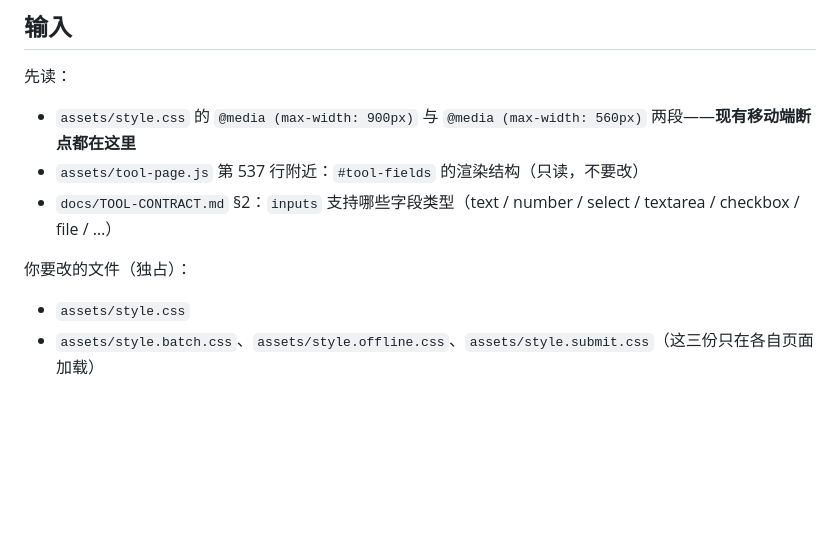
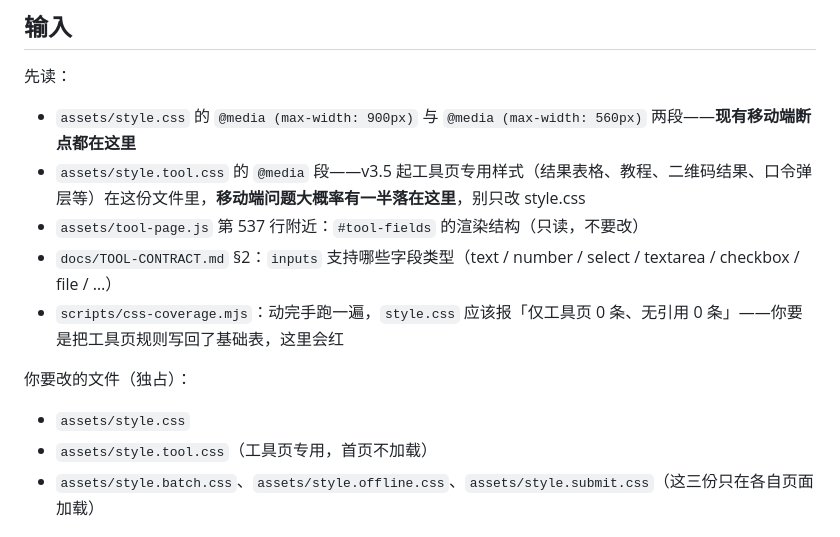
Before and after one commit to guyang1943/toolhub, a Markdown page: docs/taskpacks/TP2-mobile.md, the part around the change. Rendered like a GitHub page; blank space fills up the shorter version.

```diff
--- a/docs/taskpacks/TP2-mobile.md
+++ b/docs/taskpacks/TP2-mobile.md
@@ -11,12 +11,15 @@
 先读：
 
 - `assets/style.css` 的 `@media (max-width: 900px)` 与 `@media (max-width: 560px)` 两段——**现有移动端断点都在这里**
+- `assets/style.tool.css` 的 `@media` 段——v3.5 起工具页专用样式（结果表格、教程、二维码结果、口令弹层等）在这份文件里，**移动端问题大概率有一半落在这里**，别只改 style.css
 - `assets/tool-page.js` 第 537 行附近：`#tool-fields` 的渲染结构（只读，不要改）
 - `docs/TOOL-CONTRACT.md` §2：`inputs` 支持哪些字段类型（text / number / select / textarea / checkbox / file / …）
+- `scripts/css-coverage.mjs`：动完手跑一遍，`style.css` 应该报「仅工具页 0 条、无引用 0 条」——你要是把工具页规则写回了基础表，这里会红
 
 你要改的文件（独占）：
 
 - `assets/style.css`
+- `assets/style.tool.css`（工具页专用，首页不加载）
 - `assets/style.batch.css`、`assets/style.offline.css`、`assets/style.submit.css`（这三份只在各自页面加载）
 
 ## 任务清单
```
Also changed, not shown: docs/taskpacks/HANDOFF.md (added, +116 -0 lines), docs/taskpacks/README.md (+5 -1 lines).
